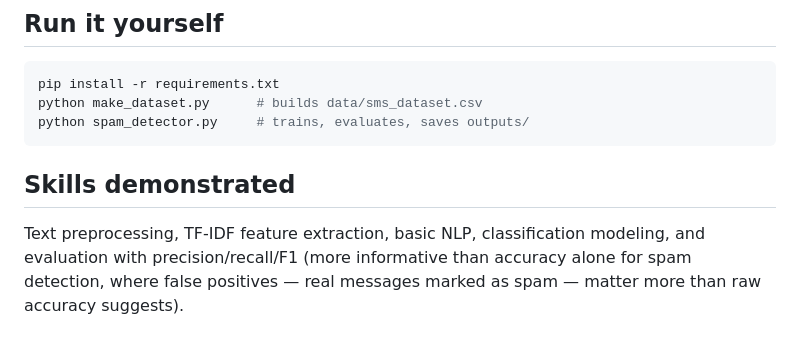
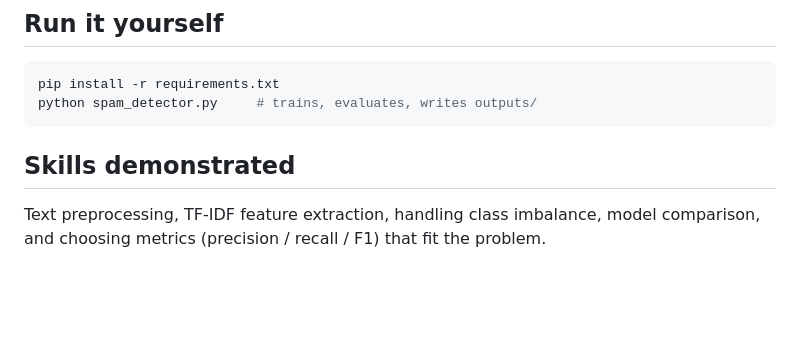
Before and after one commit to lakshya701/spam-detector, a Markdown page: README.md, the part around one of its changes. GitHub-like rendering; blank space fills up the shorter version.

````diff
--- a/README.md
+++ b/README.md
@@ -43,12 +50,9 @@ you swap in the real dataset.
 ## Run it yourself
 ```bash
 pip install -r requirements.txt
-python make_dataset.py      # builds data/sms_dataset.csv
-python spam_detector.py     # trains, evaluates, saves outputs/
+python spam_detector.py     # trains, evaluates, writes outputs/
 ```
 
 ## Skills demonstrated
-Text preprocessing, TF-IDF feature extraction, basic NLP, classification
-modeling, and evaluation with precision/recall/F1 (more informative than
-accuracy alone for spam detection, where false positives — real messages
-marked as spam — matter more than raw accuracy suggests).
+Text preprocessing, TF-IDF feature extraction, handling class imbalance,
+model comparison, and choosing metrics (precision / recall / F1) that fit the problem.
````
Also changed, not shown: other parts of README.md (+36 -29 lines), confusion_matrix.png (deleted), outputs/confusion_matrix.png (added), 6 other files.
